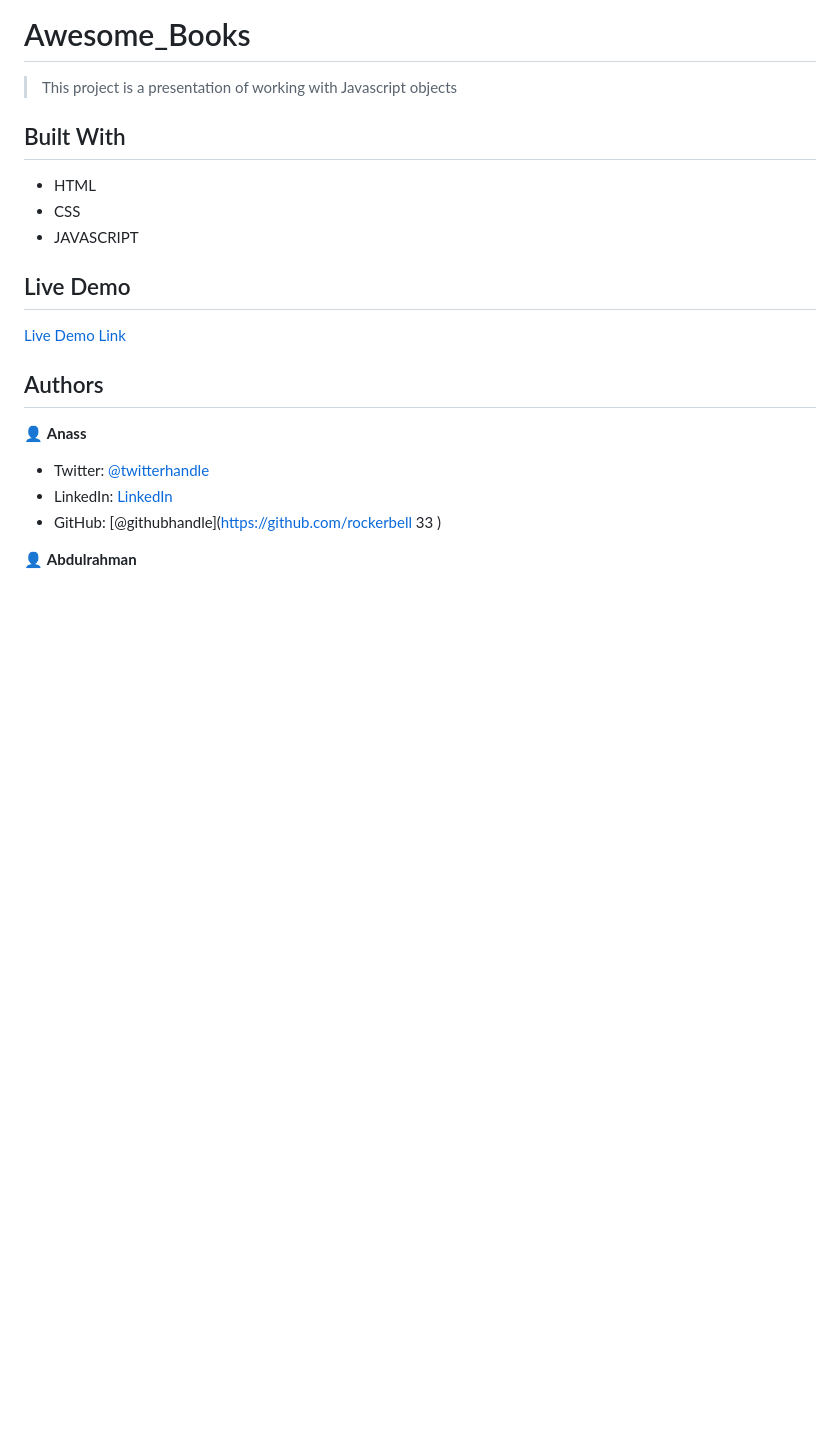
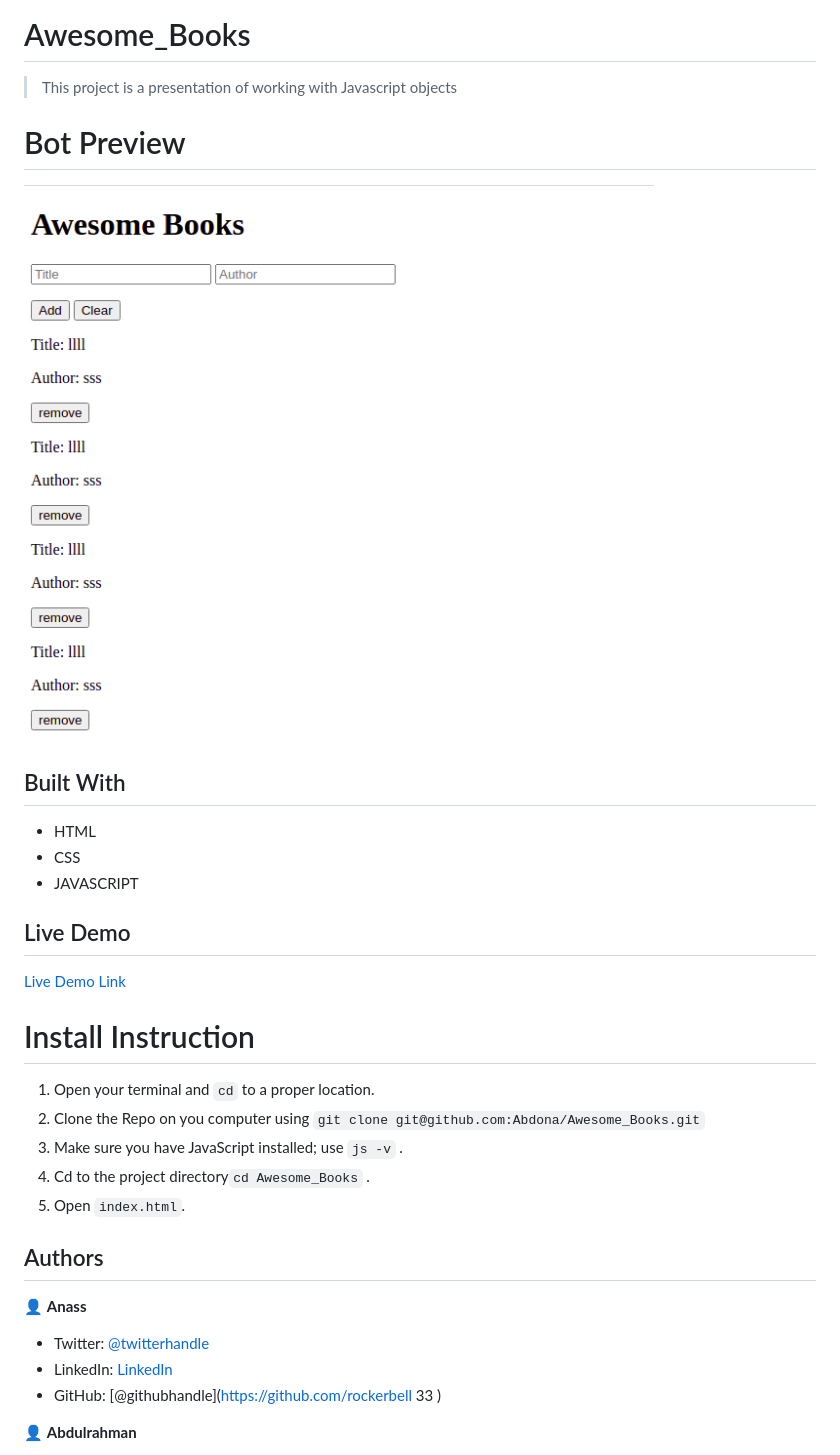
Before and after one commit to Abdona/Awesome_Books, a Markdown page: README.md, the part around the change. Drawn GitHub-style; pictures changed too: cropedweb.jpeg (added); blank space fills up the shorter version.

```diff
--- a/README.md
+++ b/README.md
@@ -2,9 +2,8 @@
 
 > This project is a presentation of working with Javascript objects
 
-
-
-
+# Bot Preview
+![Web preview](cropedweb.jpeg)
 
 ## Built With
 
@@ -14,7 +13,14 @@
 
 ## Live Demo
 
-[Live Demo Link](https://livedemo.com)
+[Live Demo Link](https://abdona.github.io/Awesome_Books/)
+
+# Install Instruction
+1. Open your terminal and `cd` to a proper location.
+2. Clone the Repo on you computer using `git clone git@github.com:Abdona/Awesome_Books.git`
+3. Make sure you have JavaScript installed; use `js -v` .
+4. Cd to the project directory`cd Awesome_Books` .
+5. Open `index.html`.
 
 ## Authors
 
```
